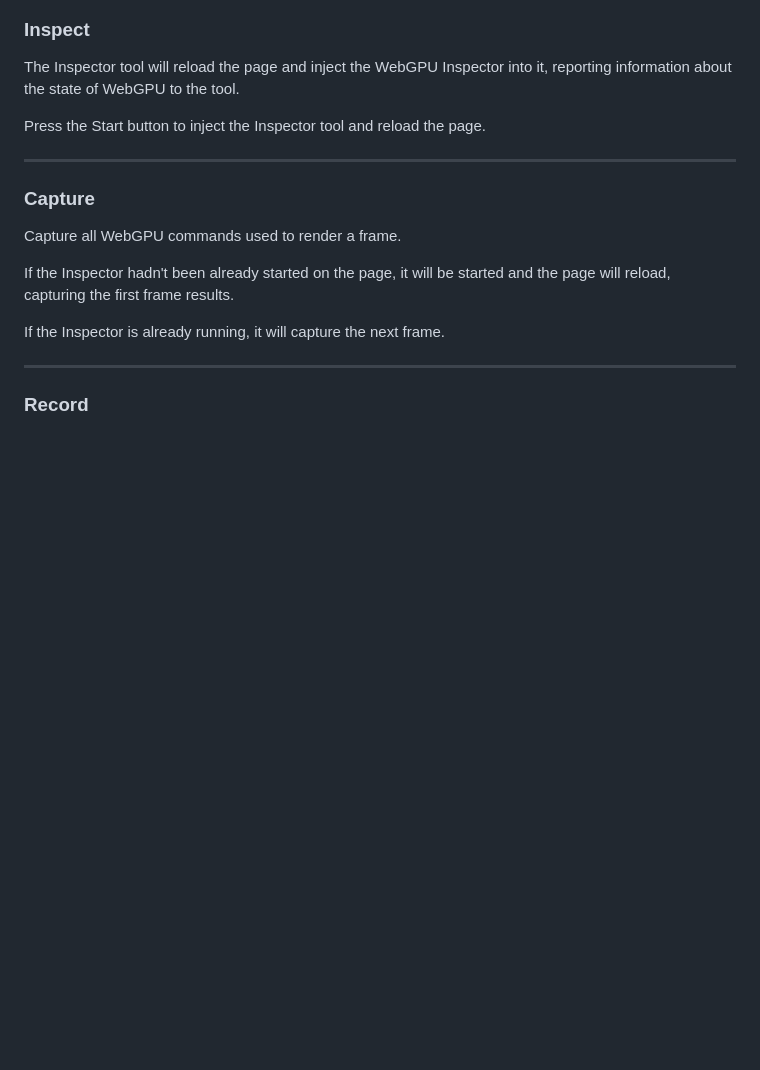
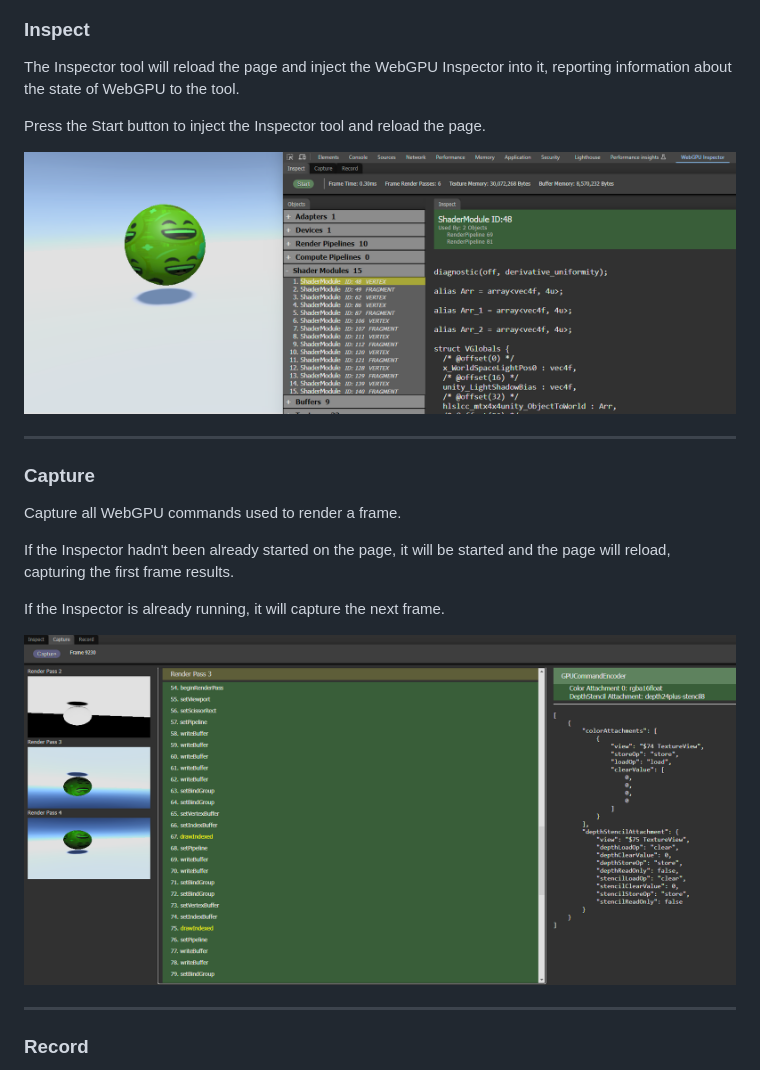
Before and after one commit to brendan-duncan/webgpu_inspector, a Markdown page: README.md, the part around the change printed below. Rendered like a GitHub page; pictures changed too: images/capture.png (added), images/inspect.png (added); blank space fills up the shorter version.

```diff
--- a/README.md
+++ b/README.md
@@ -29,6 +29,8 @@ The Inspector tool will reload the page and inject the WebGPU Inspector into it,
 
 Press the Start button to inject the Inspector tool and reload the page.
 
+![WebGPU Inspector Panel](images/inspect.png)
+
 ----
 
 ### Capture
@@ -38,6 +40,8 @@ Capture all WebGPU commands used to render a frame.
 If the Inspector hadn't been already started on the page, it will be started and the page will reload, capturing the first frame results.
 
 If the Inspector is already running, it will capture the next frame.
+
+![WebGPU Inspector Panel](images/capture.png)
 
 ----
 
```
Also changed, not shown: other parts of README.md (+2 -0 lines), images/record.png (added).
